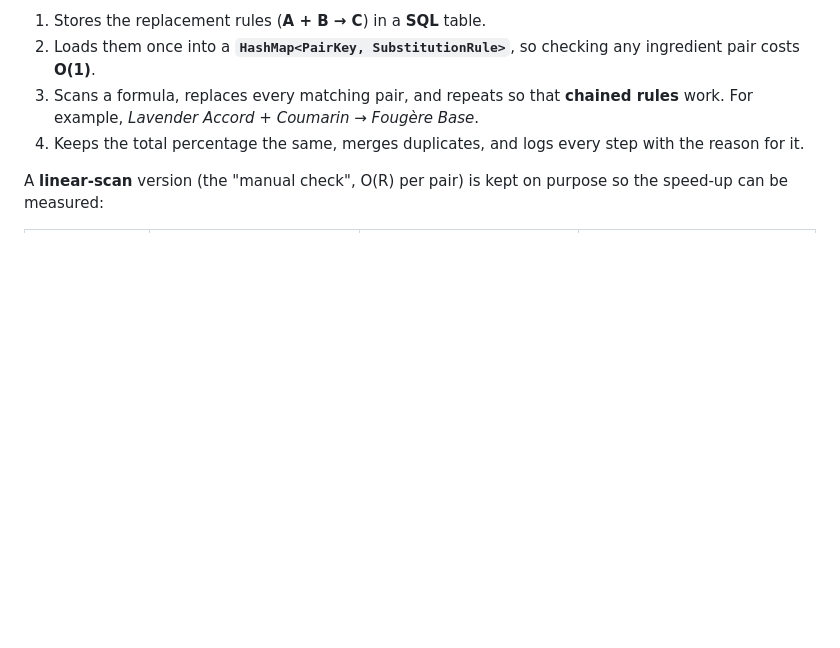
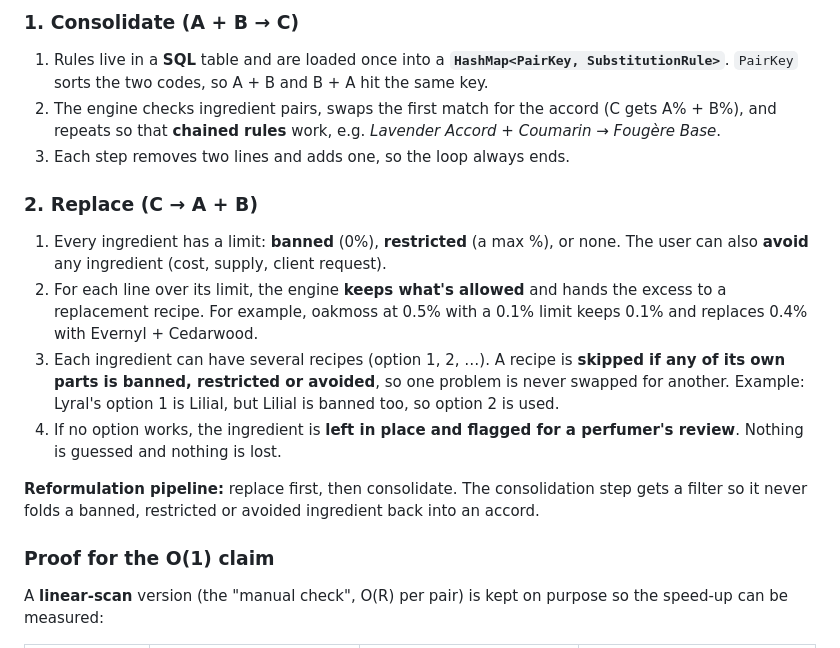
Before and after one commit to chandana-galgali/formula-substitution-engine, a Markdown page: README.md, the part around one of its changes. GitHub-like rendering; blank space fills up the shorter version.

```diff
--- a/README.md
+++ b/README.md
@@ -13,8 +19,20 @@ This engine:
 
-1. Stores the replacement rules (**A + B → C**) in a **SQL** table.
-2. Loads them once into a **`HashMap<PairKey, SubstitutionRule>`**, so checking any ingredient pair costs **O(1)**.
-3. Scans a formula, replaces every matching pair, and repeats so that **chained rules** work. For example, *Lavender Accord + Coumarin → Fougère Base*.
-4. Keeps the total percentage the same, merges duplicates, and logs every step with the reason for it.
+### 1. Consolidate (A + B → C)
+
+1. Rules live in a **SQL** table and are loaded once into a **`HashMap<PairKey, SubstitutionRule>`**. `PairKey` sorts the two codes, so A + B and B + A hit the same key.
+2. The engine checks ingredient pairs, swaps the first match for the accord (C gets A% + B%), and repeats so that **chained rules** work, e.g. *Lavender Accord + Coumarin → Fougère Base*.
+3. Each step removes two lines and adds one, so the loop always ends.
+
+### 2. Replace (C → A + B)
+
+1. Every ingredient has a limit: **banned** (0%), **restricted** (a max %), or none. The user can also **avoid** any ingredient (cost, supply, client request).
+2. For each line over its limit, the engine **keeps what's allowed** and hands the excess to a replacement recipe. For example, oakmoss at 0.5% with a 0.1% limit keeps 0.1% and replaces 0.4% with Evernyl + Cedarwood.
+3. Each ingredient can have several recipes (option 1, 2, …). A recipe is **skipped if any of its own parts is banned, restricted or avoided**, so one problem is never swapped for another. Example: Lyral's option 1 is Lilial, but Lilial is banned too, so option 2 is used.
+4. If no option works, the ingredient is **left in place and flagged for a perfumer's review**. Nothing is guessed and nothing is lost.
+
+**Reformulation pipeline:** replace first, then consolidate. The consolidation step gets a filter so it never folds a banned, restricted or avoided ingredient back into an accord.
+
+### Proof for the O(1) claim
 
 A **linear-scan** version (the "manual check", O(R) per pair) is kept on purpose so the speed-up can be measured:
 
```
Also changed, not shown: other parts of README.md (+35 -16 lines), docs/screenshot-replace.png (added), docs/screenshot.png, 16 other files.
